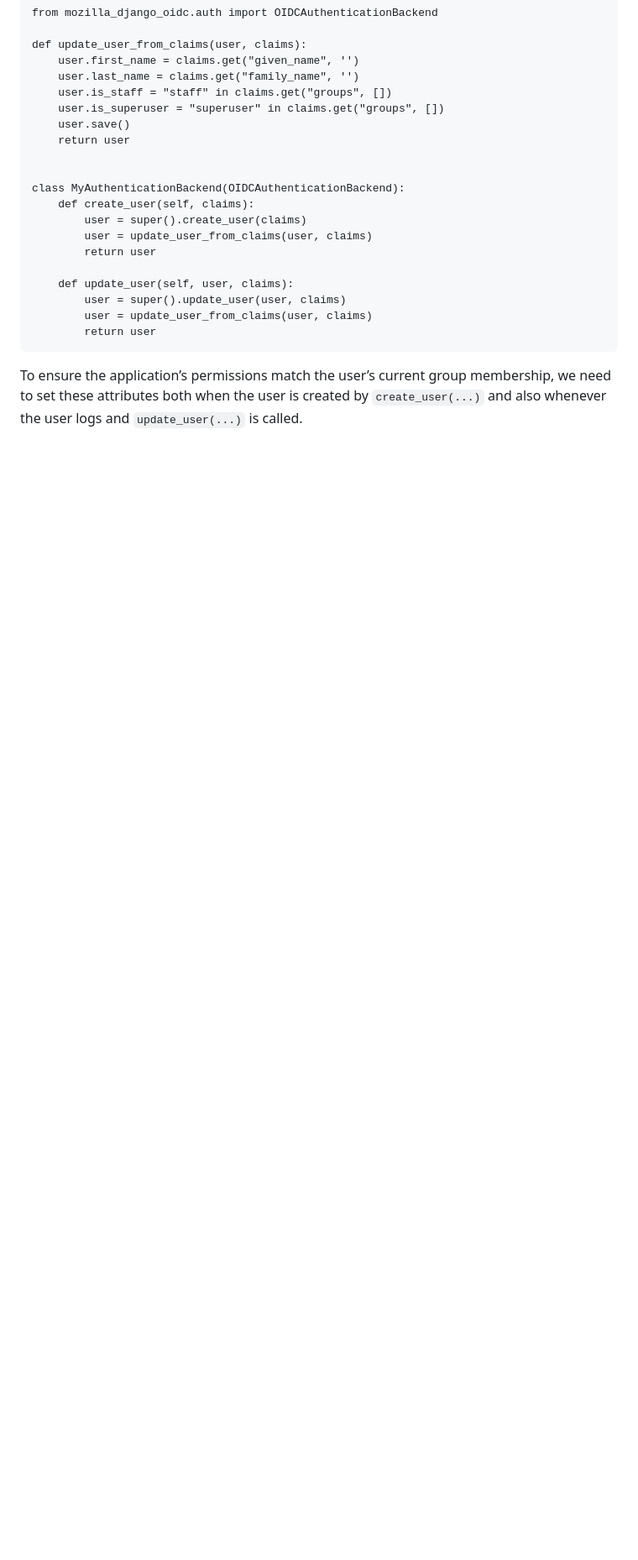
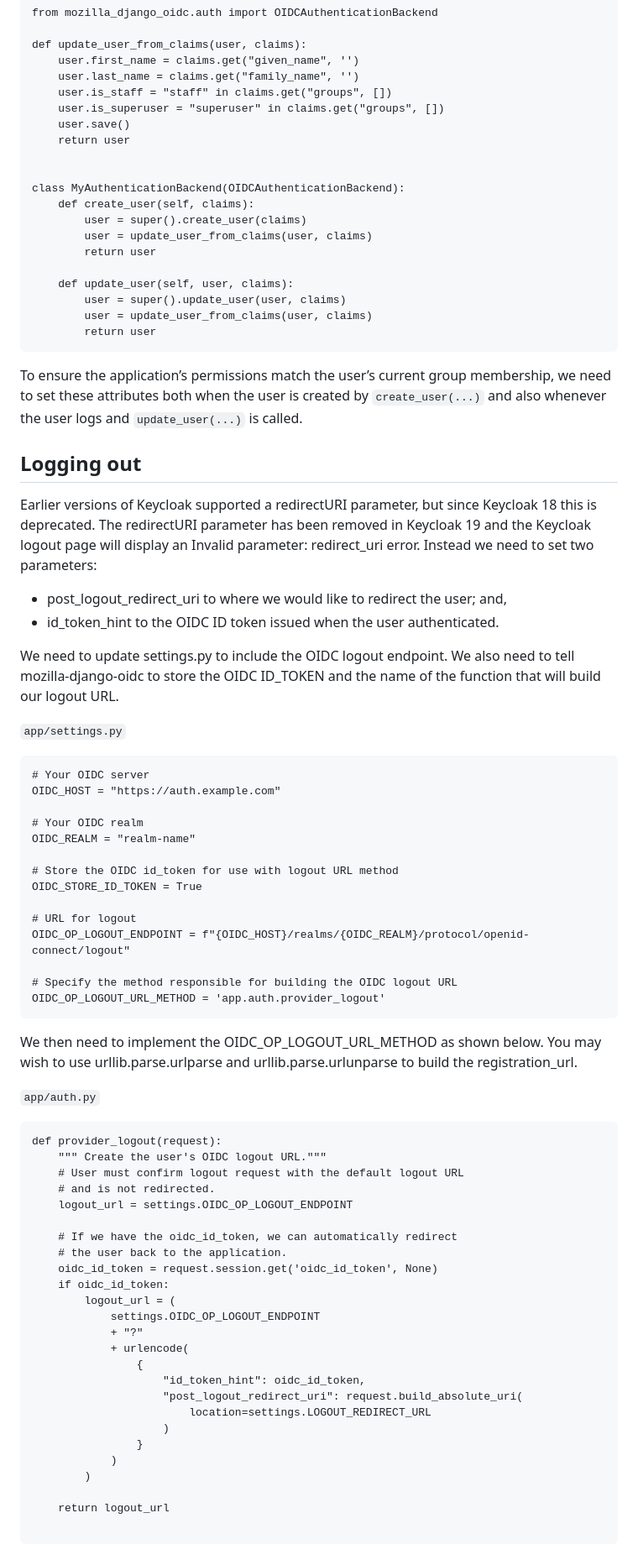
Before and after one commit to yordanmadzhunkov/django_keycloak, a Markdown page: tutorial.md, the part around the change. Shown: that part at 84% size. Drawn GitHub-style; blank space fills up the shorter version.

Commit message:
Logout part of tutorial

````diff
--- a/tutorial.md
+++ b/tutorial.md
@@ -209,3 +209,66 @@ class MyAuthenticationBackend(OIDCAuthenticationBackend):
 ```
 
 To ensure the application’s permissions match the user’s current group membership, we need to set these attributes both when the user is created by `create_user(...)` and also whenever the user logs and `update_user(...)` is called.
+
+
+## Logging out
+
+Earlier versions of Keycloak supported a redirectURI parameter, but since Keycloak 18 this is deprecated. The redirectURI parameter has been removed in Keycloak 19 and the Keycloak logout page will display an Invalid parameter: redirect_uri error. Instead we need to set two parameters:
+
+* post_logout_redirect_uri to where we would like to redirect the user; and,
+* id_token_hint to the OIDC ID token issued when the user authenticated.
+
+We need to update settings.py to include the OIDC logout endpoint. We also need to tell mozilla-django-oidc to store the OIDC ID_TOKEN and the name of the function that will build our logout URL.
+
+`app/settings.py`
+
+```
+# Your OIDC server
+OIDC_HOST = "https://auth.example.com"
+
+# Your OIDC realm
+OIDC_REALM = "realm-name"
+
+# Store the OIDC id_token for use with logout URL method
+OIDC_STORE_ID_TOKEN = True
+
+# URL for logout
+OIDC_OP_LOGOUT_ENDPOINT = f"{OIDC_HOST}/realms/{OIDC_REALM}/protocol/openid-connect/logout"
+
+# Specify the method responsible for building the OIDC logout URL
+OIDC_OP_LOGOUT_URL_METHOD = 'app.auth.provider_logout'
+```
+
+
+We then need to implement the OIDC_OP_LOGOUT_URL_METHOD as shown below. You may wish to use urllib.parse.urlparse and urllib.parse.urlunparse to build the registration_url.
+
+
+`app/auth.py`
+
+```
+def provider_logout(request):
+    """ Create the user's OIDC logout URL."""
+    # User must confirm logout request with the default logout URL
+    # and is not redirected.
+    logout_url = settings.OIDC_OP_LOGOUT_ENDPOINT
+
+    # If we have the oidc_id_token, we can automatically redirect
+    # the user back to the application.
+    oidc_id_token = request.session.get('oidc_id_token', None)
+    if oidc_id_token:
+        logout_url = (
+            settings.OIDC_OP_LOGOUT_ENDPOINT
+            + "?"
+            + urlencode(
+                {
+                    "id_token_hint": oidc_id_token,
+                    "post_logout_redirect_uri": request.build_absolute_uri(
+                        location=settings.LOGOUT_REDIRECT_URL
+                    )
+                }
+            )
+        )
+
+    return logout_url
+
+```
````
